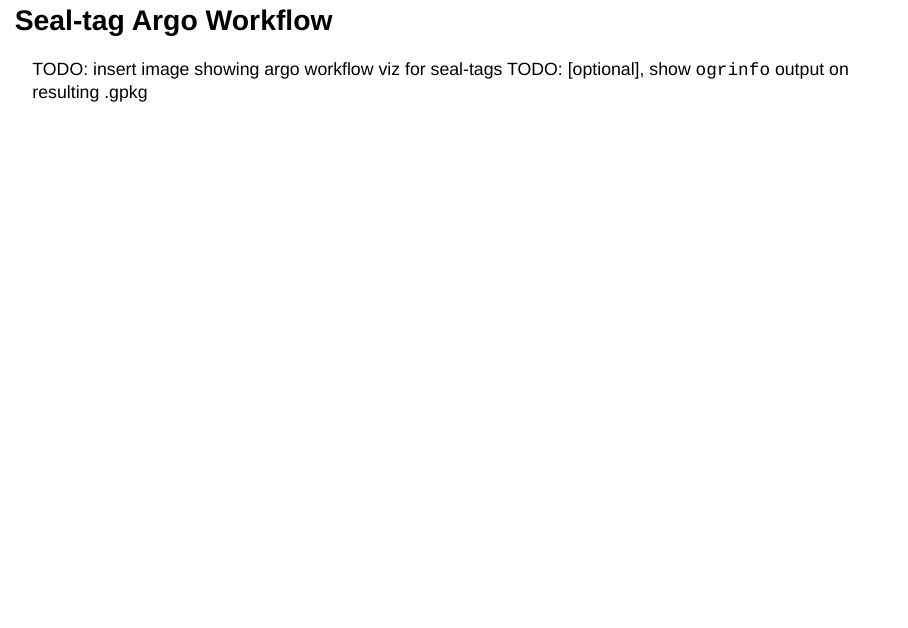
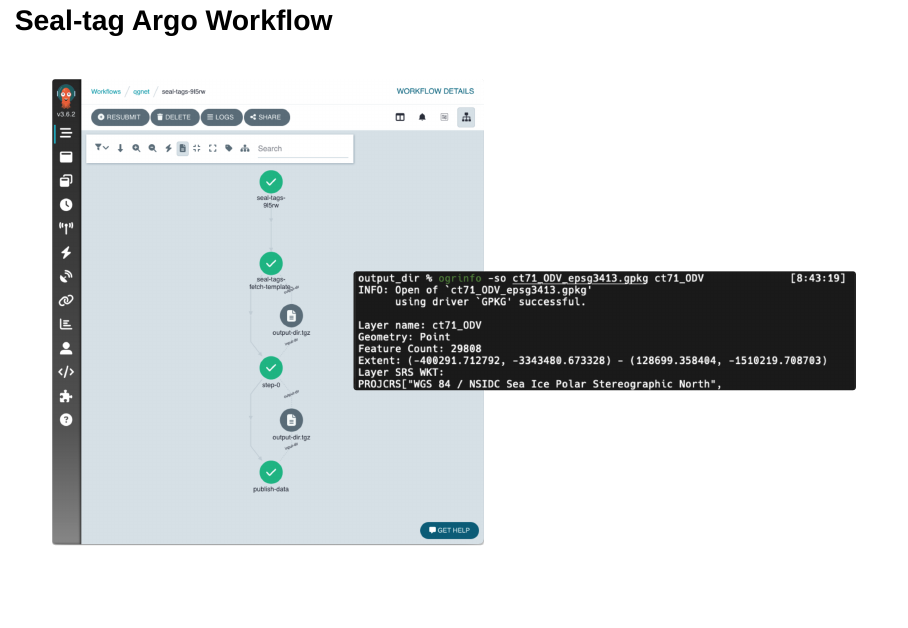
Before and after one commit to QGreenland-Net/qgreenland-net.github.io, a Quarto document (presentations/ci-slides.qmd): page 25 of 29 before the commit and page 25 of 30 after it. Rendered offline with R 4.5, knitr and Pandoc in place of Quarto, with nearby package versions; drawn as Slidy slides in place of the format the file asks for.

Commit message:
Add image for seal tags
Add image for seal tags
Update image for OGDC ops (spacing)

```diff
--- a/presentations/ci-slides.qmd
+++ b/presentations/ci-slides.qmd
@@ -189,8 +189,7 @@ Integration of Argo with Kubernetes to streamline workflow automation and scalab
 
 ## Seal-tag Argo Workflow
 
-TODO: insert image showing argo workflow viz for seal-tags
-TODO: [optional], show `ogrinfo` output on resulting .gpkg
+![](../_images/ogdc-12.png)
 
 ## Scaling Viz workflow
 
```
Also changed, not shown: _images/ogdc-11.png, _images/ogdc-12.png (added).
